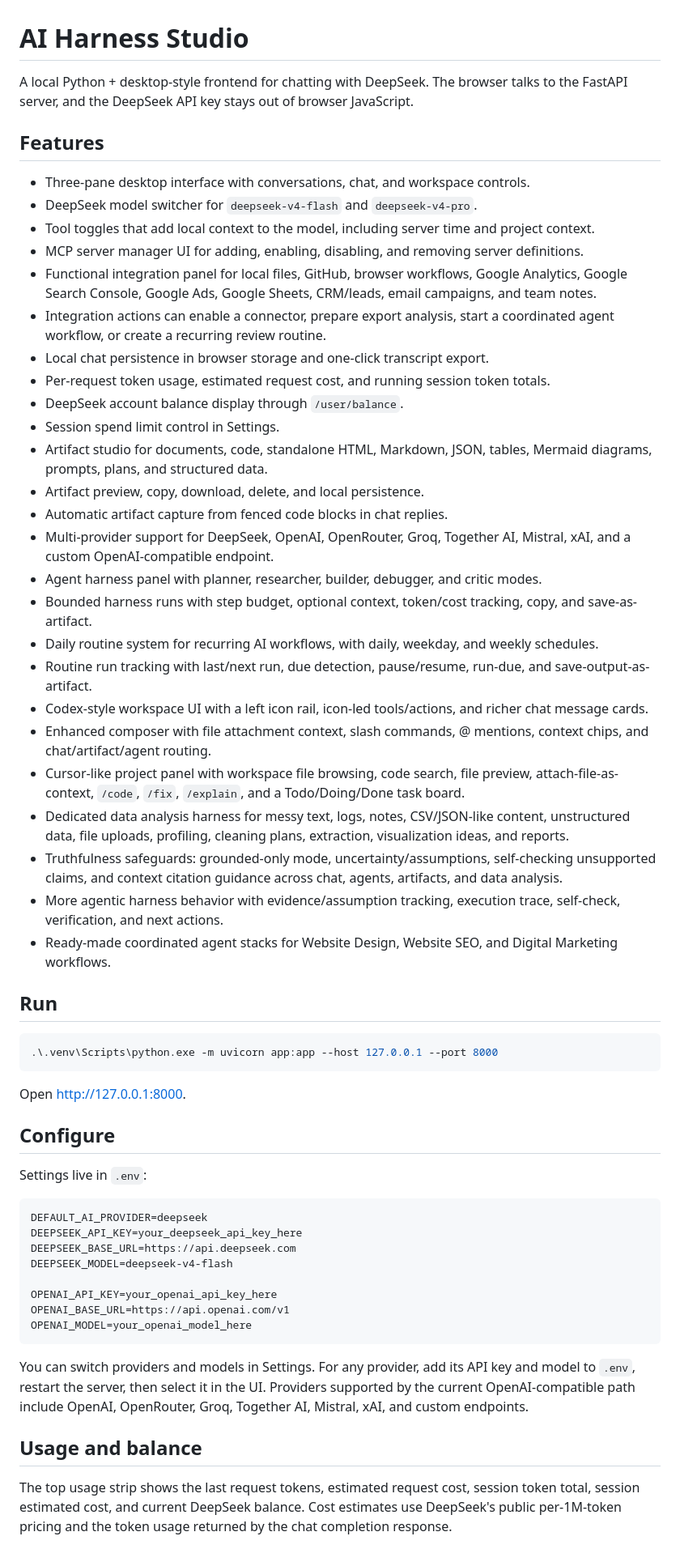
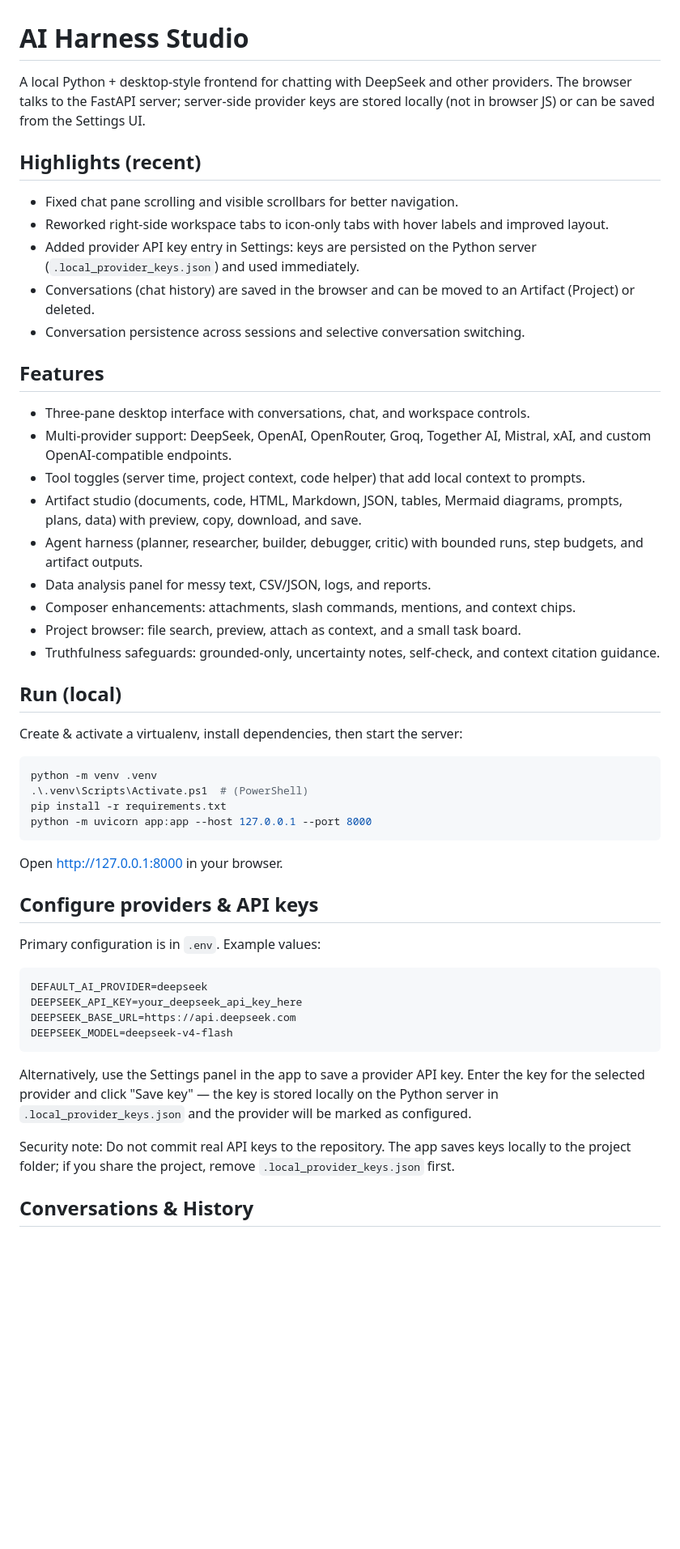
Before and after one commit to itsmehari/qwen-chat-expert, a Markdown page: README.md, the part around one of its changes. Shown at 81% size. GitHub-like rendering; blank space fills up the shorter version.

Commit message:
docs: update README with run instructions and recent changes
Co-authored-by: Copilot <223556219+Copilot@users.noreply.github.com>

````diff
--- a/README.md
+++ b/README.md
@@ -1,61 +1,54 @@
 # AI Harness Studio
 
-A local Python + desktop-style frontend for chatting with DeepSeek. The browser talks to the FastAPI server, and the DeepSeek API key stays out of browser JavaScript.
+A local Python + desktop-style frontend for chatting with DeepSeek and other providers. The browser talks to the FastAPI server; server-side provider keys are stored locally (not in browser JS) or can be saved from the Settings UI.
+
+## Highlights (recent)
+
+- Fixed chat pane scrolling and visible scrollbars for better navigation.
+- Reworked right-side workspace tabs to icon-only tabs with hover labels and improved layout.
+- Added provider API key entry in Settings: keys are persisted on the Python server (`.local_provider_keys.json`) and used immediately.
+- Conversations (chat history) are saved in the browser and can be moved to an Artifact (Project) or deleted.
+- Conversation persistence across sessions and selective conversation switching.
 
 ## Features
 
 - Three-pane desktop interface with conversations, chat, and workspace controls.
-- DeepSeek model switcher for `deepseek-v4-flash` and `deepseek-v4-pro`.
-- Tool toggles that add local context to the model, including server time and project context.
-- MCP server manager UI for adding, enabling, disabling, and removing server definitions.
-- Functional integration panel for local files, GitHub, browser workflows, Google Analytics, Google Search Console, Google Ads, Google Sheets, CRM/leads, email campaigns, and team notes.
-- Integration actions can enable a connector, prepare export analysis, start a coordinated agent workflow, or create a recurring review routine.
-- Local chat persistence in browser storage and one-click transcript export.
-- Per-request token usage, estimated request cost, and running session token totals.
-- DeepSeek account balance display through `/user/balance`.
-- Session spend limit control in Settings.
-- Artifact studio for documents, code, standalone HTML, Markdown, JSON, tables, Mermaid diagrams, prompts, plans, and structured data.
-- Artifact preview, copy, download, delete, and local persistence.
-- Automatic artifact capture from fenced code blocks in chat replies.
-- Multi-provider support for DeepSeek, OpenAI, OpenRouter, Groq, Together AI, Mistral, xAI, and a custom OpenAI-compatible endpoint.
-- Agent harness panel with planner, researcher, builder, debugger, and critic modes.
-- Bounded harness runs with step budget, optional context, token/cost tracking, copy, and save-as-artifact.
-- Daily routine system for recurring AI workflows, with daily, weekday, and weekly schedules.
-- Routine run tracking with last/next run, due detection, pause/resume, run-due, and save-output-as-artifact.
-- Codex-style workspace UI with a left icon rail, icon-led tools/actions, and richer chat message cards.
-- Enhanced composer with file attachment context, slash commands, @ mentions, context chips, and chat/artifact/agent routing.
-- Cursor-like project panel with workspace file browsing, code search, file preview, attach-file-as-context, `/code`, `/fix`, `/explain`, and a Todo/Doing/Done task board.
-- Dedicated data analysis harness for messy text, logs, notes, CSV/JSON-like content, unstructured data, file uploads, profiling, cleaning plans, extraction, visualization ideas, and reports.
-- Truthfulness safeguards: grounded-only mode, uncertainty/assumptions, self-checking unsupported claims, and context citation guidance across chat, agents, artifacts, and data analysis.
-- More agentic harness behavior with evidence/assumption tracking, execution trace, self-check, verification, and next actions.
-- Ready-made coordinated agent stacks for Website Design, Website SEO, and Digital Marketing workflows.
+- Multi-provider support: DeepSeek, OpenAI, OpenRouter, Groq, Together AI, Mistral, xAI, and custom OpenAI-compatible endpoints.
+- Tool toggles (server time, project context, code helper) that add local context to prompts.
+- Artifact studio (documents, code, HTML, Markdown, JSON, tables, Mermaid diagrams, prompts, plans, data) with preview, copy, download, and save.
+- Agent harness (planner, researcher, builder, debugger, critic) with bounded runs, step budgets, and artifact outputs.
+- Data analysis panel for messy text, CSV/JSON, logs, and reports.
+- Composer enhancements: attachments, slash commands, mentions, and context chips.
+- Project browser: file search, preview, attach as context, and a small task board.
+- Truthfulness safeguards: grounded-only, uncertainty notes, self-check, and context citation guidance.
 
-## Run
+## Run (local)
+
+Create & activate a virtualenv, install dependencies, then start the server:
 
 ```powershell
-.\.venv\Scripts\python.exe -m uvicorn app:app --host 127.0.0.1 --port 8000
+python -m venv .venv
+.\.venv\Scripts\Activate.ps1  # (PowerShell)
+pip install -r requirements.txt
+python -m uvicorn app:app --host 127.0.0.1 --port 8000
 ```
 
-Open http://127.0.0.1:8000.
+Open http://127.0.0.1:8000 in your browser.
 
-## Configure
+## Configure providers & API keys
 
-Settings live in `.env`:
+Primary configuration is in `.env`. Example values:
 
 ```env
 DEFAULT_AI_PROVIDER=deepseek
 DEEPSEEK_API_KEY=your_deepseek_api_key_here
 DEEPSEEK_BASE_URL=https://api.deepseek.com
 DEEPSEEK_MODEL=deepseek-v4-flash
-
-OPENAI_API_KEY=your_openai_api_key_here
-OPENAI_BASE_URL=https://api.openai.com/v1
-OPENAI_MODEL=your_openai_model_here
 ```
 
-You can switch providers and models in Settings. For any provider, add its API key and model to `.env`, restart the server, then select it in the UI. Providers supported by the current OpenAI-compatible path include OpenAI, OpenRouter, Groq, Together AI, Mistral, xAI, and custom endpoints.
+Alternatively, use the Settings panel in the app to save a provider API key. Enter the key for the selected provider and click "Save key" — the key is stored locally on the Python server in `.local_provider_keys.json` and the provider will be marked as configured.
 
-## Usage and balance
+Security note: Do not commit real API keys to the repository. The app saves keys locally to the project folder; if you share the project, remove `.local_provider_keys.json` first.
 
-The top usage strip shows the last request tokens, estimated request cost, session token total, session estimated cost, and current DeepSeek balance. Cost estimates use DeepSeek's public per-1M-token pricing and the token usage returned by the chat completion response.
+## Conversations & History
 
````
Also changed, not shown: other parts of README.md (+25 -6 lines).
